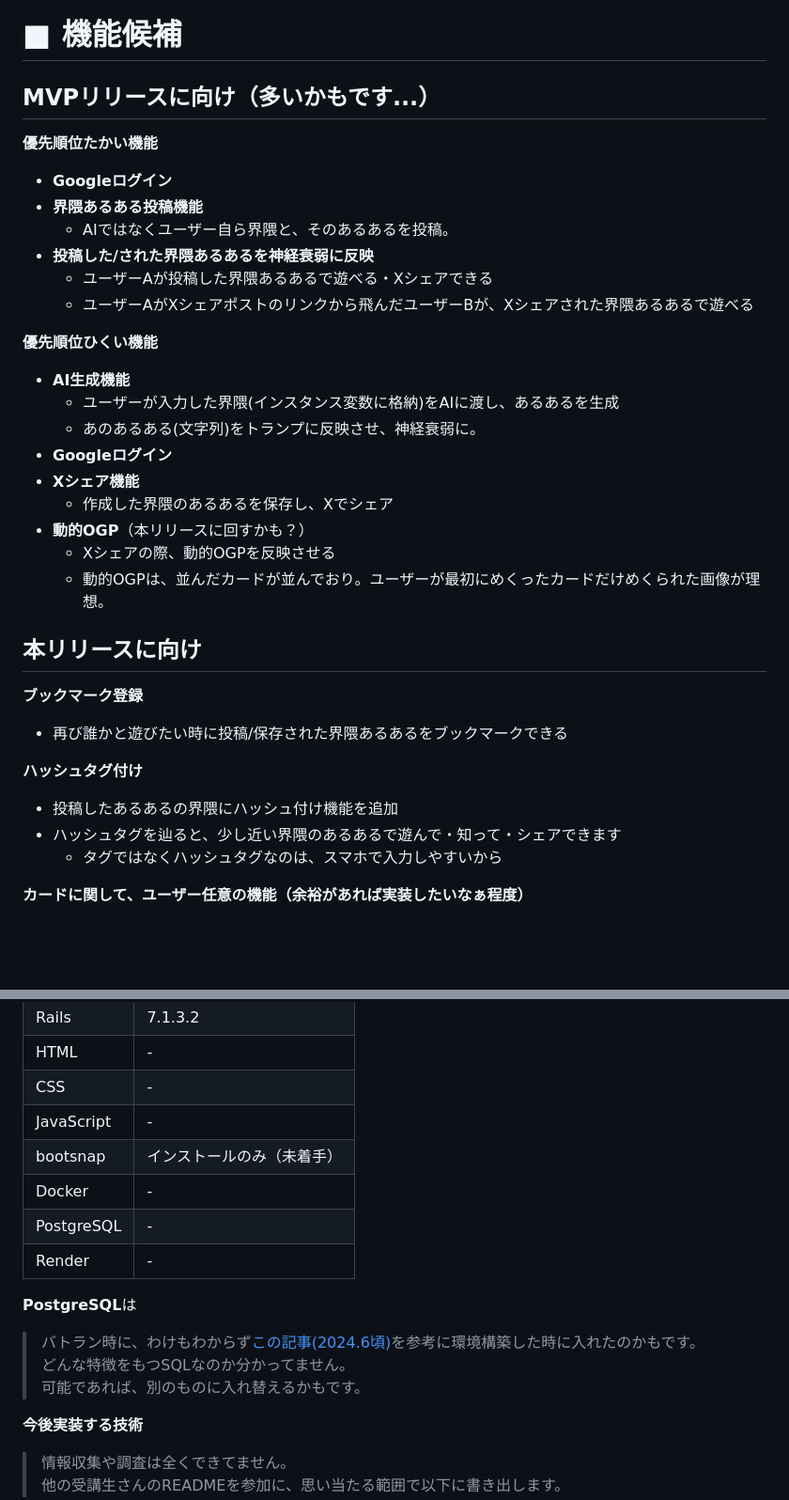
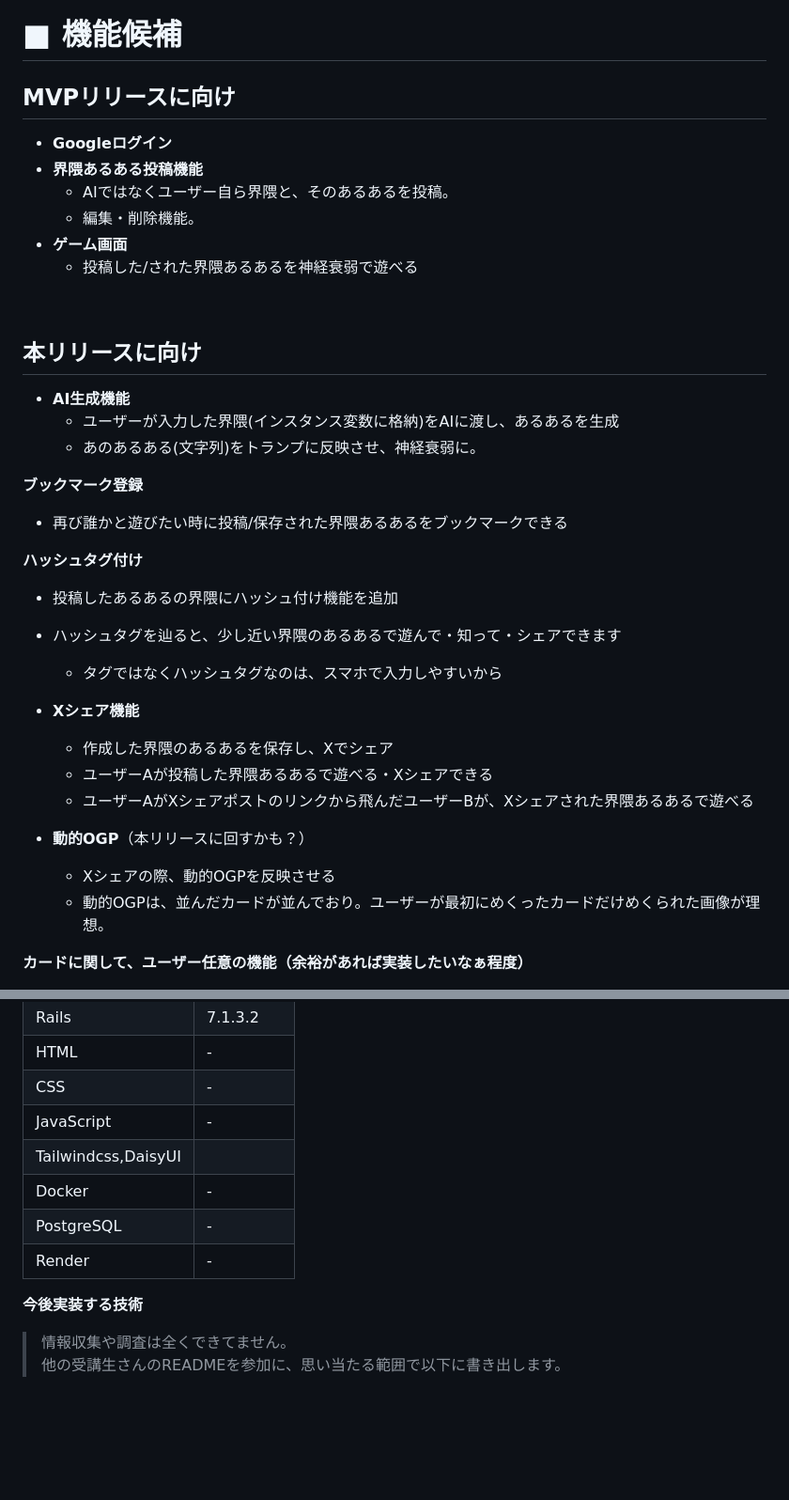
Before and after one commit to pakira-56A/aruaru-game, a Markdown page: README.md, 2 parts joined by grey strips. Shown at 94% size. Rendered like a GitHub page; blank space fills up the shorter version.

Commit message:
README：MVPに向けて実装する機能を整理

```diff
--- a/README.md
+++ b/README.md
@@ -72,27 +72,20 @@ ____
 
 # ■ 機能候補
 
-## MVPリリースに向け（多いかもです...）
-**優先順位たかい機能**
+## MVPリリースに向け
 - **Googleログイン**
 - **界隈あるある投稿機能**
   - AIではなくユーザー自ら界隈と、そのあるあるを投稿。
-- **投稿した/された界隈あるあるを神経衰弱に反映**
-  - ユーザーAが投稿した界隈あるあるで遊べる・Xシェアできる
-  - ユーザーAがXシェアポストのリンクから飛んだユーザーBが、Xシェアされた界隈あるあるで遊べる
+  - 編集・削除機能。
+- **ゲーム画面**
+  - 投稿した/された界隈あるあるを神経衰弱で遊べる
 
-**優先順位ひくい機能**
+
+## 本リリースに向け
 - **AI生成機能**
   - ユーザーが入力した界隈(インスタンス変数に格納)をAIに渡し、あるあるを生成
   - あのあるある(文字列)をトランプに反映させ、神経衰弱に。
-- **Googleログイン**
-- **Xシェア機能**
-  - 作成した界隈のあるあるを保存し、Xでシェア
-- **動的OGP**（本リリースに回すかも？）
-  - Xシェアの際、動的OGPを反映させる
-  - 動的OGPは、並んだカードが並んでおり。ユーザーが最初にめくったカードだけめくられた画像が理想。
 
-## 本リリースに向け
 **ブックマーク登録**
   - 再び誰かと遊びたい時に投稿/保存された界隈あるあるをブックマークできる
 
@@ -100,6 +93,15 @@ ____
 - 投稿したあるあるの界隈にハッシュ付け機能を追加
 - ハッシュタグを辿ると、少し近い界隈のあるあるで遊んで・知って・シェアできます
   - タグではなくハッシュタグなのは、スマホで入力しやすいから
+
+- **Xシェア機能**
+  - 作成した界隈のあるあるを保存し、Xでシェア
+  - ユーザーAが投稿した界隈あるあるで遊べる・Xシェアできる
+  - ユーザーAがXシェアポストのリンクから飛んだユーザーBが、Xシェアされた界隈あるあるで遊べる
+
+- **動的OGP**（本リリースに回すかも？）
+  - Xシェアの際、動的OGPを反映させる
+  - 動的OGPは、並んだカードが並んでおり。ユーザーが最初にめくったカードだけめくられた画像が理想。
 
 **カードに関して、ユーザー任意の機能（余裕があれば実装したいなぁ程度）**
 - カードの背面の画像をカスタム可能
@@ -148,16 +145,10 @@ ____
 | HTML        | -             |
 | CSS         | -             |
 | JavaScript   | -             |
-| bootsnap   | インストールのみ（未着手）             |
+| Tailwindcss,DaisyUI   |              |
 | Docker   | -             |
 | PostgreSQL   | -             |
 | Render   | -             |
-
-
-**PostgreSQL**は
-> バトラン時に、わけもわからず[この記事(2024.6頃)](https://hackmd.io/@SKjw2RY-RNCUNSdJfEWPig/HJE0GUClC)を参考に環境構築した時に入れたのかもです。
-> どんな特徴をもつSQLなのか分かってません。
-> 可能であれば、別のものに入れ替えるかもです。
 
 
 **今後実装する技術**
```
Also changed, not shown: other parts of README.md (+0 -5 lines).
